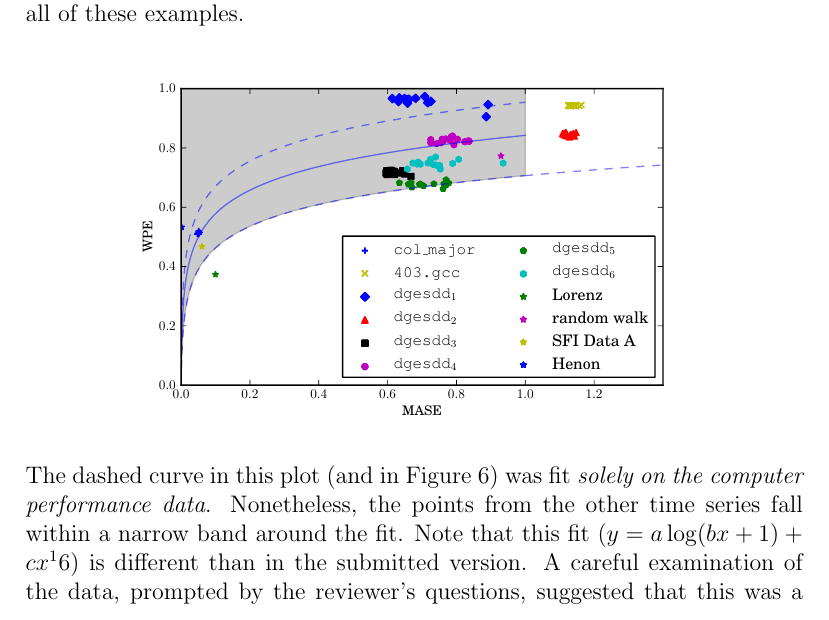
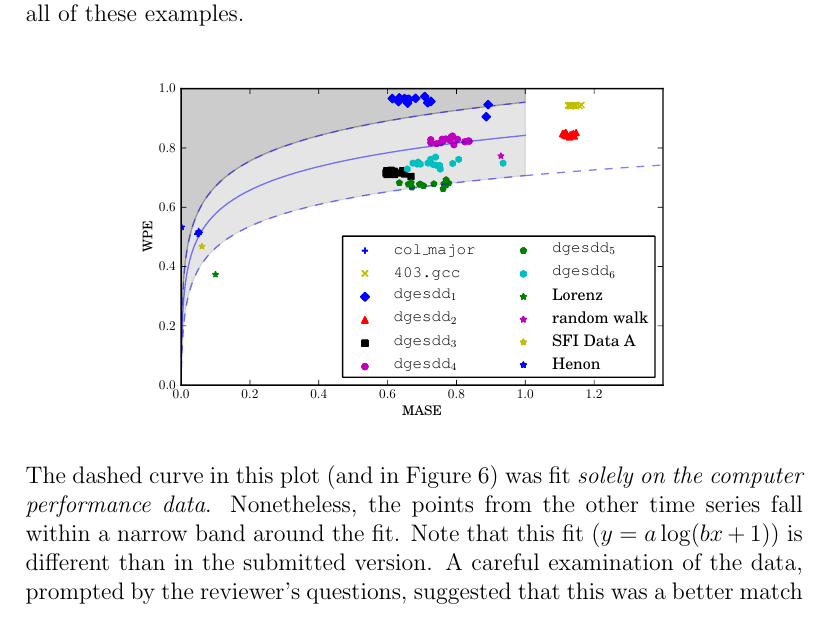
Before and after one commit to dtbinh/Complexity--2014, a LaTeX document (response.tex): part of page 4 of 12, cut so that both start at the same text. Compiled offline with pdfLaTeX.

Commit message:
update plots, fix a fit equation

```diff
--- a/response.tex
+++ b/response.tex
@@ -185,7 +185,7 @@ examples.
 \noindent The dashed curve in this plot (and in Figure 6) was fit
 \emph{solely on the computer performance data}.  Nonetheless, the
 points from the other time series fall within a narrow band around the
-fit.  Note that this fit ($y = a \log(b x + 1) + c x^16$) is different than in
+fit.  Note that this fit ($y = a \log(b x + 1)$) is different than in
 the submitted version.  A careful examination of the data, prompted by
 the reviewer's questions, suggested that this was a better match to
 the data; theoretically, too, a log fit is more appropriate because
```
Also changed, not shown: figs/new_prediction_vs_entropy.pdf, figs/new_prediction_vs_entropy_extras.pdf, figs/new_prediction_vs_entropy_extras_with_nonlinear.pdf, figs/new_prediction_vs_entropy_extras_with_nonlinear_all_points.pdf, figs/new_prediction_vs_entropy_with_nonlinear.pdf, figs/new_predictions_vs_entropy4a.pdf, figs/nonlinear_transform_data.pdf.
